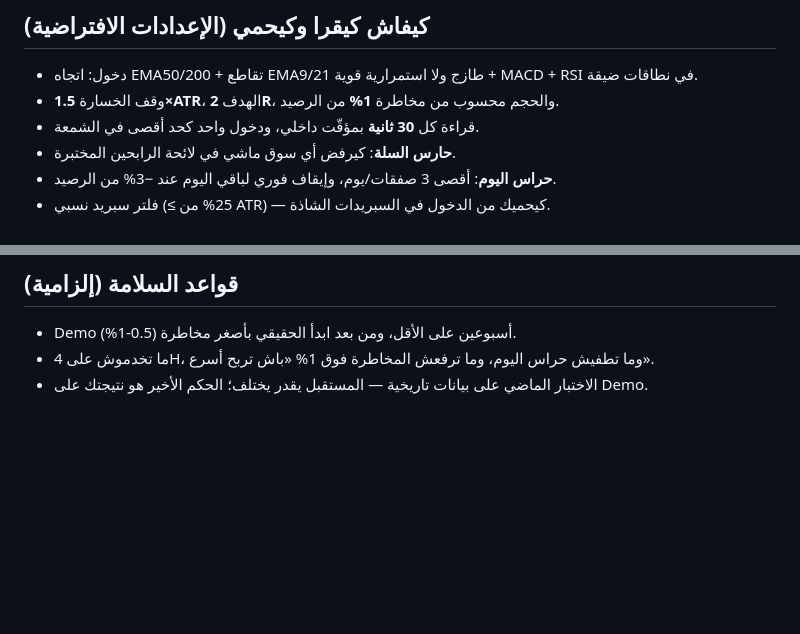
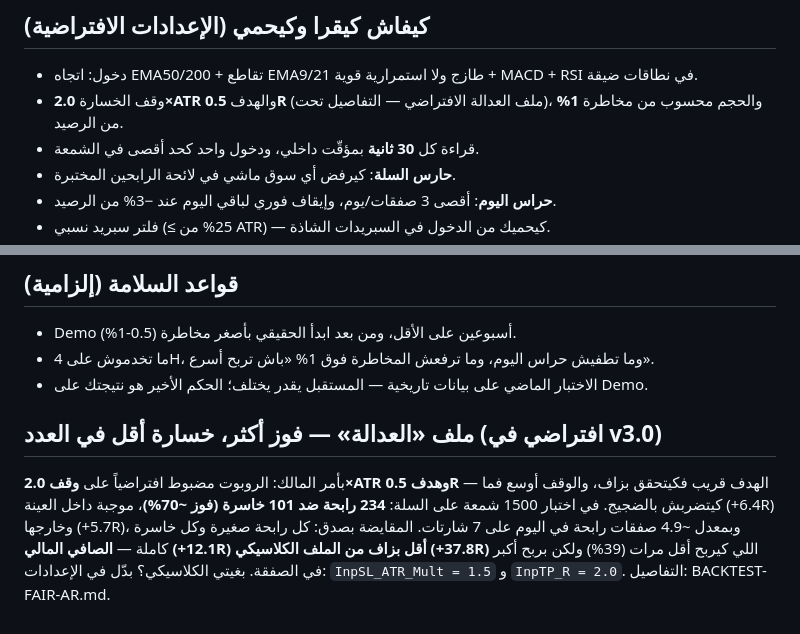
Before and after one commit to Bofrahi12/localboost-ai-site, a Markdown page: tradepro-signals/README-EA-AR.md, 2 parts joined by grey strips. GitHub-like rendering; blank space fills up the shorter version.

Commit message:
Guide: Fair profile section + v3.0 defaults

```diff
--- a/tradepro-signals/README-EA-AR.md
+++ b/tradepro-signals/README-EA-AR.md
@@ -47,7 +47,7 @@
 
 ## كيفاش كيقرا وكيحمي (الإعدادات الافتراضية)
 - دخول: اتجاه EMA50/200 + تقاطع EMA9/21 طازج ولا استمرارية قوية + MACD + RSI في نطاقات ضيقة.
-- وقف الخسارة **1.5×ATR**، الهدف **2R**، والحجم محسوب من مخاطرة **1%** من الرصيد.
+- وقف الخسارة **2.0×ATR** والهدف **0.5R** (ملف العدالة الافتراضي — التفاصيل تحت)، والحجم محسوب من مخاطرة **1%** من الرصيد.
 - قراءة كل **30 ثانية** بمؤقّت داخلي، ودخول واحد كحد أقصى في الشمعة.
 - **حارس السلة**: كيرفض أي سوق ماشي في لائحة الرابحين المختبرة.
 - **حراس اليوم**: أقصى 3 صفقات/يوم، وإيقاف فوري لباقي اليوم عند −3% من الرصيد.
@@ -64,3 +64,13 @@
 - Demo أسبوعين على الأقل، ومن بعد ابدأ الحقيقي بأصغر مخاطرة (0.5-1%).
 - ما تخدموش على 4H، وما تطفيش حراس اليوم، وما ترفعش المخاطرة فوق 1% «باش تربح أسرع».
 - الاختبار الماضي على بيانات تاريخية — المستقبل يقدر يختلف؛ الحكم الأخير هو نتيجتك على Demo.
+
+## ملف «العدالة» — فوز أكثر، خسارة أقل في العدد (افتراضي في v3.0)
+بأمر المالك: الروبوت مضبوط افتراضياً على **وقف 2.0×ATR وهدف 0.5R** — الهدف قريب
+فكيتحقق بزاف، والوقف أوسع فما كيتضربش بالضجيج. في اختبار 1500 شمعة على السلة:
+**234 رابحة ضد 101 خاسرة (فوز ~70%)**، موجبة داخل العينة (+6.4R) وخارجها (+5.7R)،
+وبمعدل ~4.9 صفقات رابحة في اليوم على 7 شارتات.
+المقايضة بصدق: كل رابحة صغيرة وكل خاسرة كاملة — **الصافي المالي (+12.1R) أقل بزاف
+من الملف الكلاسيكي (+37.8R)** اللي كيربح أقل مرات (39%) ولكن بربح أكبر في الصفقة.
+بغيتي الكلاسيكي؟ بدّل في الإعدادات: `InpSL_ATR_Mult = 1.5` و `InpTP_R = 2.0`.
+التفاصيل: BACKTEST-FAIR-AR.md.
```
